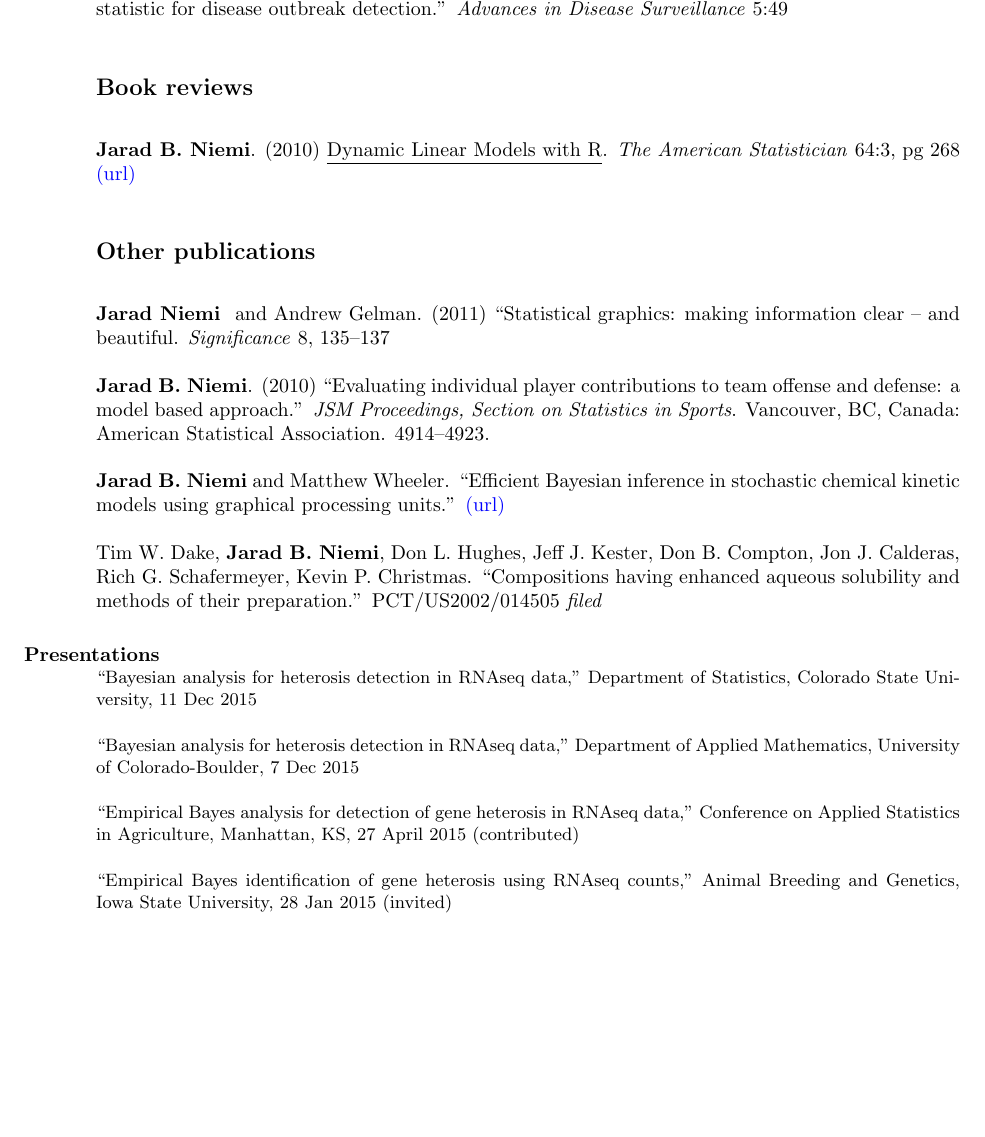
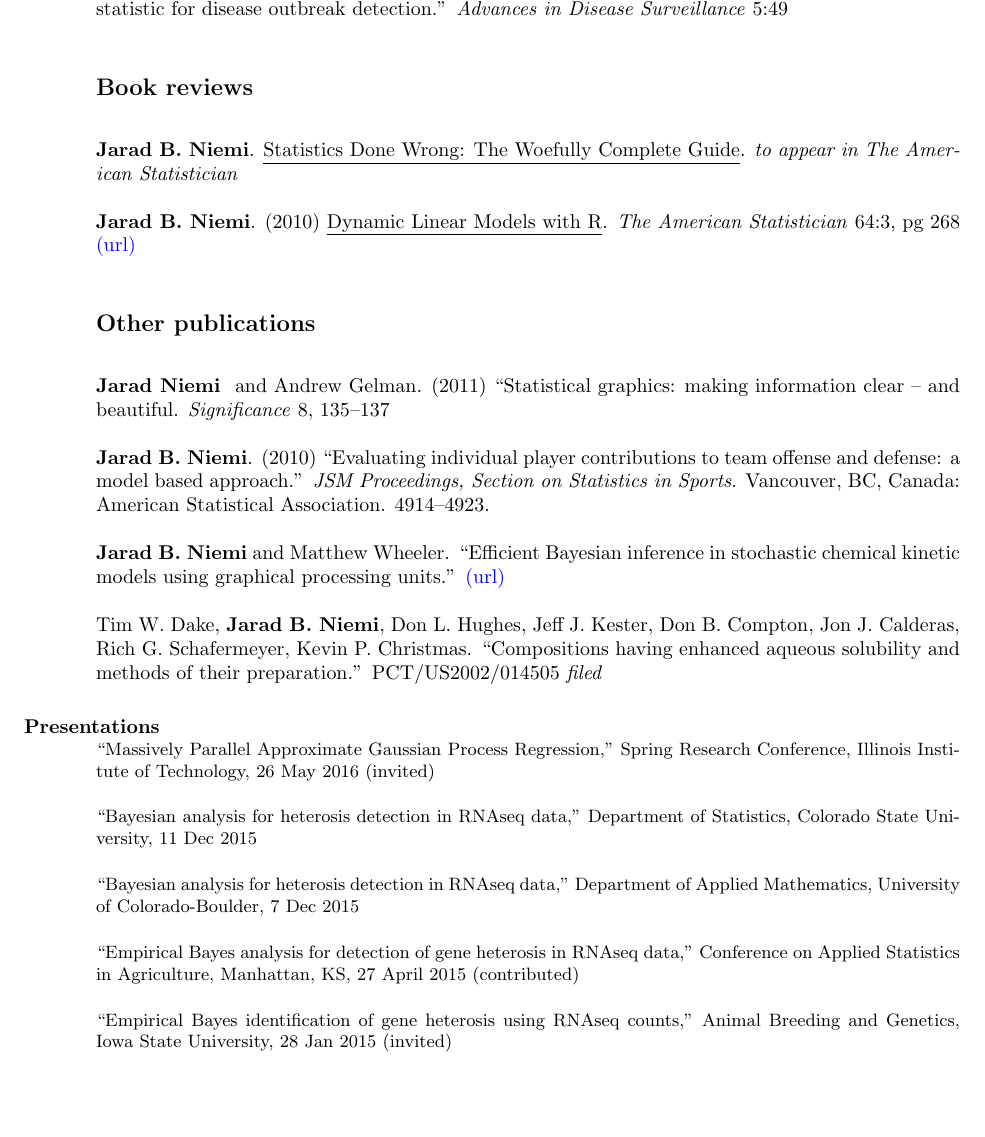
Before and after one commit to jarad/cv, a LaTeX CV (JaradNiemi-CV.tex): part of page 4 of 10 before the commit and part of page 4 of 11 after it, cut so that both start at the same text, the shorter picture padded with empty space. Compiled offline with pdfLaTeX.

```diff
--- a/JaradNiemi-CV.tex
+++ b/JaradNiemi-CV.tex
@@ -256,11 +282,15 @@
 {\bf Jarad B. Niemi}, Michael D. Porter, and Brian J. Reich. (2008), ``Mixture likelihood ratio scan statistic for disease outbreak detection.'' \emph{Advances in Disease Surveillance} 5:49
 % (30% concept, 40% writing, 20% coding)
 
+
+
 \subsection{\bf Book reviews}
+
+{\bf Jarad B. Niemi}. \underline{Statistics Done Wrong: The Woefully Complete Guide}. \emph{to appear in The American Statistician}
 
 {\bf Jarad B. Niemi}. (2010) \underline{Dynamic Linear Models with R}. \emph{The American Statistician} 64:3, pg 268 \href{http://dx.doi.org/10.1198/tast.2010.br643}{(url)}
 
-%{\bf Jarad B. Niemi}. (2016) \underline{Statistics Done Wrong}. \emph{The American Statistician} 64:3, pg 268 \href{http://pubs.amstat.org/doi/abs/10.1198/tast.2010.br643}{(url)}
+
 
 
 \subsection{\bf Other publications}
@@ -287,6 +317,8 @@
 
 {\small
 
+``Massively Parallel Approximate Gaussian Process Regression,'' Spring Research Conference, Illinois Institute of Technology, 26 May 2016 (invited)
+
 ``Bayesian analysis for heterosis detection in RNAseq data,'' Department of Statistics, Colorado State University, 11 Dec 2015
 
 ``Bayesian analysis for heterosis detection in RNAseq data,'' Department of Applied Mathematics, University of Colorado-Boulder, 7 Dec 2015
@@ -295,6 +327,8 @@
 
 ``Empirical Bayes identification of gene heterosis using RNAseq counts,'' Animal Breeding and Genetics, Iowa State University, 28 Jan 2015 (invited)
 
+\newpage\opening
+
 ``Massively Parallel Approximate Gaussian Process Regression,'' Joint Statistical Meetings, 7 Aug 2014 (invited)
 
 ``Particle learning for low counts in disease outbreaks,'' Department of Statistics, Iowa State University, 16 September 2013
@@ -304,6 +336,8 @@
 ``Particle learning for sequential estimation and prediction of disease outbreaks''  2013 ICSA-ISBS Joint Statistical Conference, 10 June 2013
 
 ``Statistical Methods for Identifying Gene Expression Heterosis'' Conference on Applied Statistics in Agriculture, 30 April 2013 (joint with Dan Nettleton)
+
+
 
 ``Particle learning for low counts in disease outbreaks'' Midwest Statistics Research Colloquium, 15 Mar 2013 (invited)
 
```
Also changed, not shown: JaradNiemi-CV.pdf, JaradNiemi-CV.tex (56 more changed lines).
